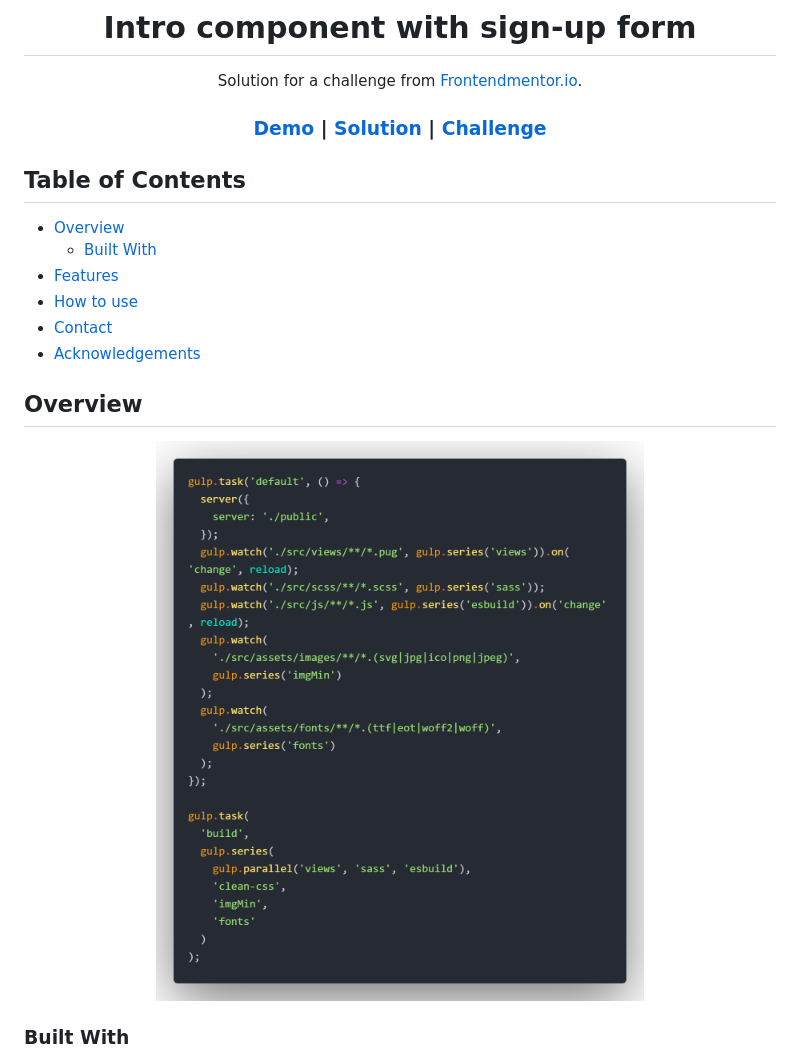
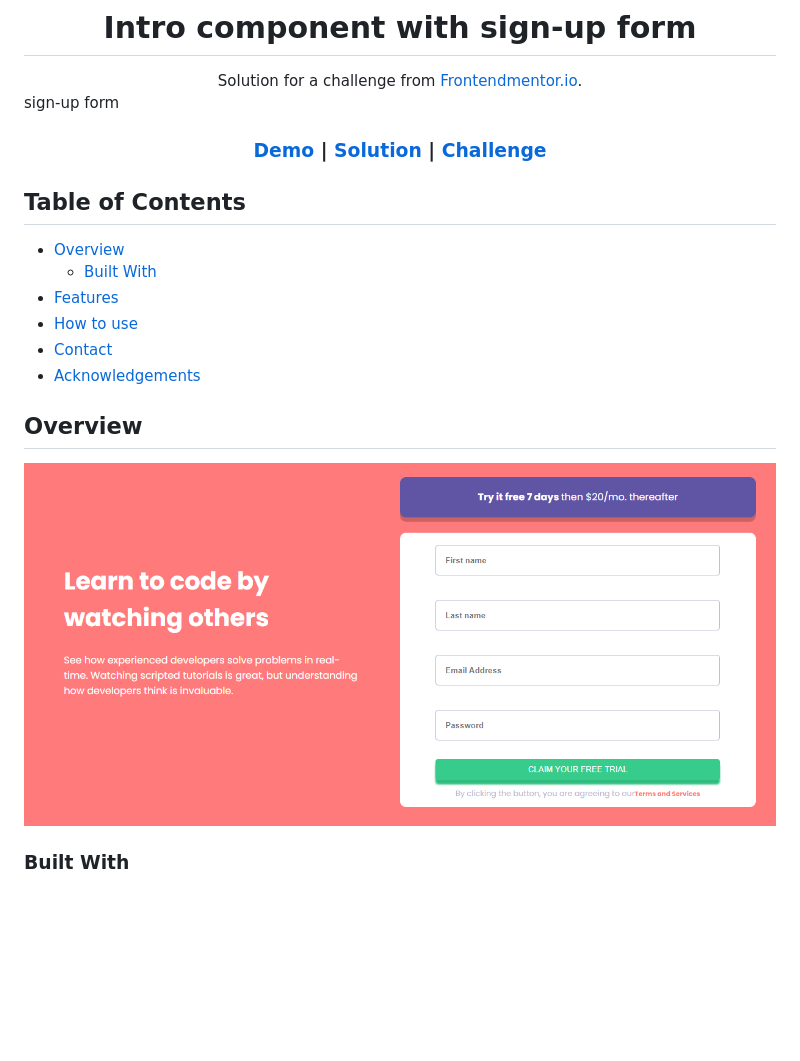
Before and after one commit to cqrlosArch/sign-up-form, a Markdown page: README.md, the part around the change printed below. Rendered like a GitHub page; pictures changed too: screenshot.png; blank space fills up the shorter version.

```diff
--- a/README.md
+++ b/README.md
@@ -4,7 +4,7 @@
 
 <div align="center">
    Solution for a challenge from  <a href="http://frontendmentor.io" target="_blank">Frontendmentor.io</a>.
-</div>
+</div>sign-up form
 
 <div align="center">
   <h3>
```
Also changed, not shown: other parts of README.md (+3 -3 lines).
